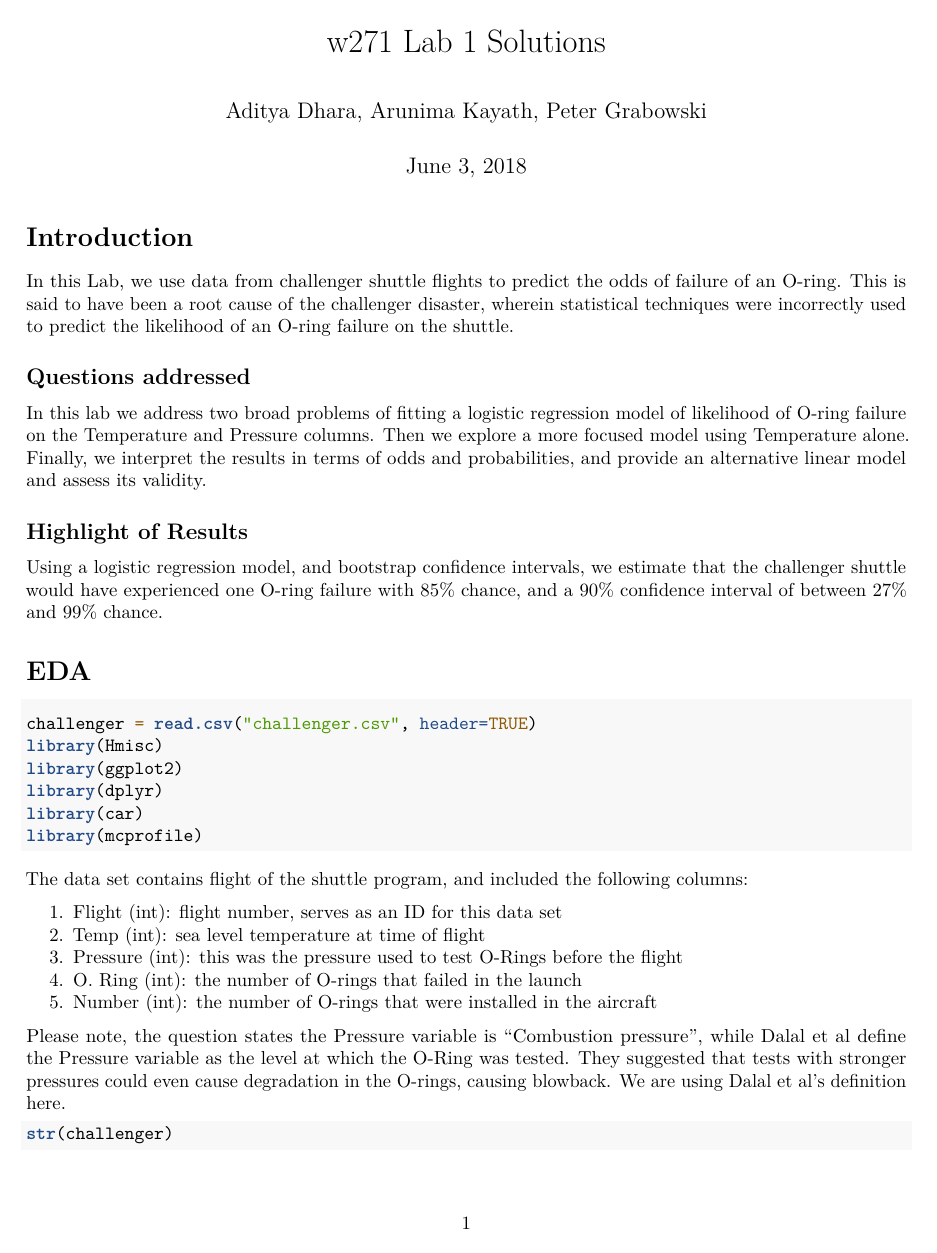
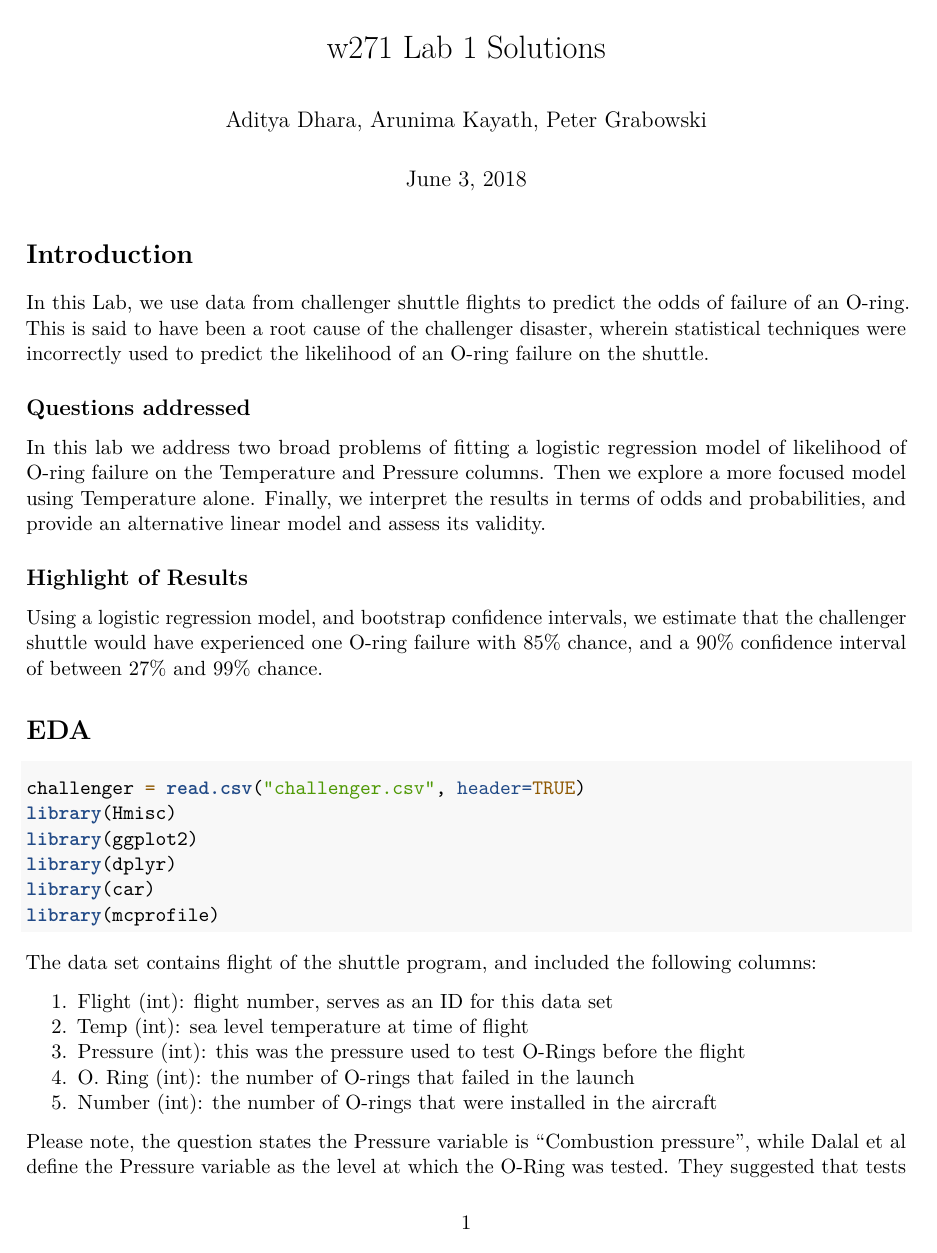
Before and after one commit to peterg889/mids-w271, an R Markdown document (AdityaDhara_ArunimaKayath_PeterGrabowski_Lab1.rmd): page 1 of 16 before the commit and page 1 of 17 after it. Rendered offline with R 4.5, knitr and Pandoc, then LaTeX, with nearby package versions; some code elsewhere in the file could not run offline.

Commit message:
Added font and spacing

````diff
--- a/AdityaDhara_ArunimaKayath_PeterGrabowski_Lab1.rmd
+++ b/AdityaDhara_ArunimaKayath_PeterGrabowski_Lab1.rmd
@@ -3,6 +3,9 @@ title: "w271 Lab 1 Solutions"
 author: "Aditya Dhara, Arunima Kayath, Peter Grabowski"
 date: "June 3, 2018"
 output: pdf_document
+fontsize: 11pt
+margin: 1in
+line_spacing: single
 ---
 
 ```{r setup, include=FALSE}
````
Also changed, not shown: AdityaDhara_ArunimaKayath_PeterGrabowski_Lab1.pdf, AdityaDhara_ArunimaKayath_PeterGrabowski_Lab1.rmd (9 more changed lines).
